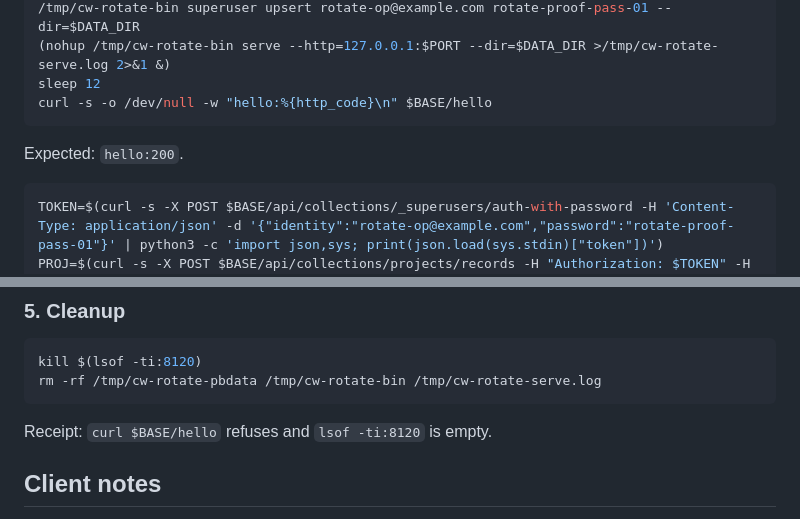
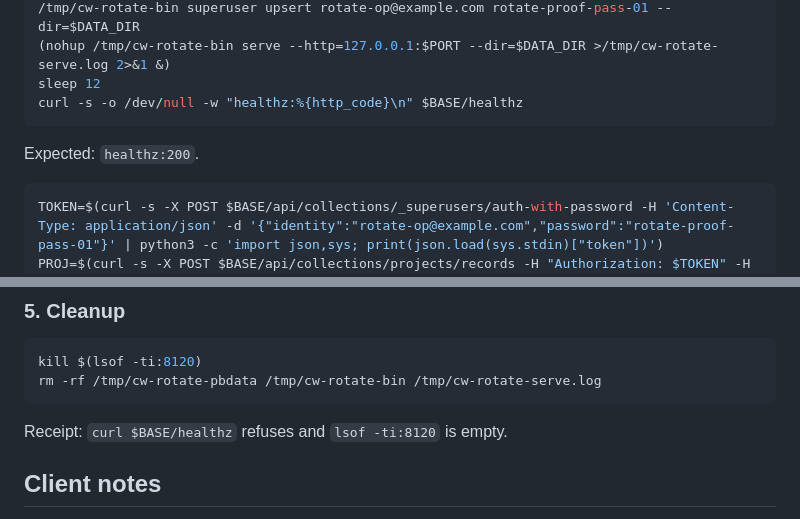
Before and after one commit to configwire/configwire, a Markdown page: docs/ROTATION.md, 2 parts joined by grey strips. Drawn GitHub-style.

````diff
--- a/docs/ROTATION.md
+++ b/docs/ROTATION.md
@@ -33,10 +33,10 @@ go build -o /tmp/cw-rotate-bin .
 /tmp/cw-rotate-bin superuser upsert rotate-op@example.com rotate-proof-pass-01 --dir=$DATA_DIR
 (nohup /tmp/cw-rotate-bin serve --http=127.0.0.1:$PORT --dir=$DATA_DIR >/tmp/cw-rotate-serve.log 2>&1 &)
 sleep 12
-curl -s -o /dev/null -w "hello:%{http_code}\n" $BASE/hello
+curl -s -o /dev/null -w "healthz:%{http_code}\n" $BASE/healthz
 ```
 
-Expected: `hello:200`.
+Expected: `healthz:200`.
 
 ```bash
 TOKEN=$(curl -s -X POST $BASE/api/collections/_superusers/auth-with-password -H 'Content-Type: application/json' -d '{"identity":"rotate-op@example.com","password":"rotate-proof-pass-01"}' | python3 -c 'import json,sys; print(json.load(sys.stdin)["token"])')
@@ -128,7 +128,7 @@ kill $(lsof -ti:8120)
 rm -rf /tmp/cw-rotate-pbdata /tmp/cw-rotate-bin /tmp/cw-rotate-serve.log
 ```
 
-Receipt: `curl $BASE/hello` refuses and `lsof -ti:8120` is empty.
+Receipt: `curl $BASE/healthz` refuses and `lsof -ti:8120` is empty.
 
 ## Client notes
 
````
Also changed, not shown: README.md (+3 -3 lines).
